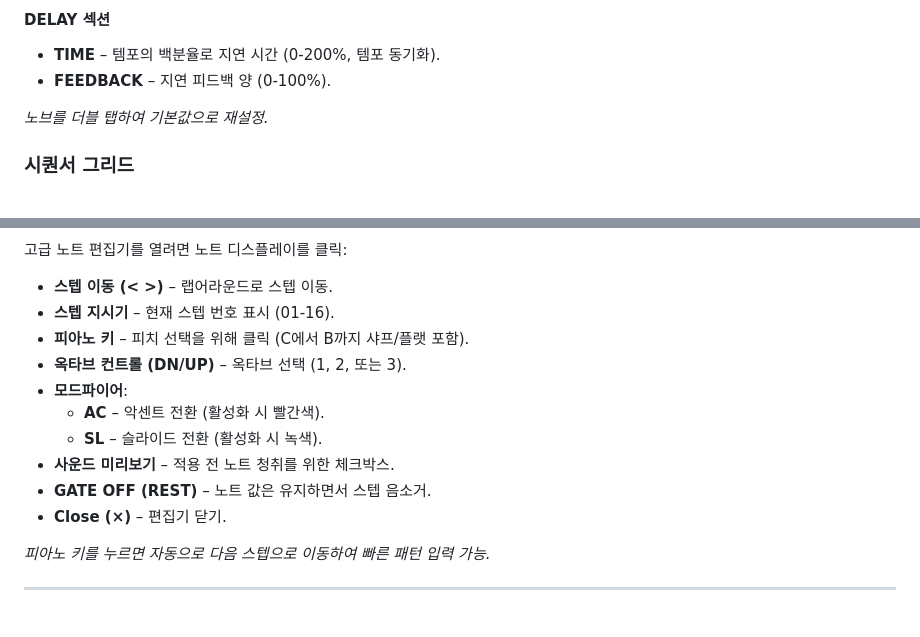
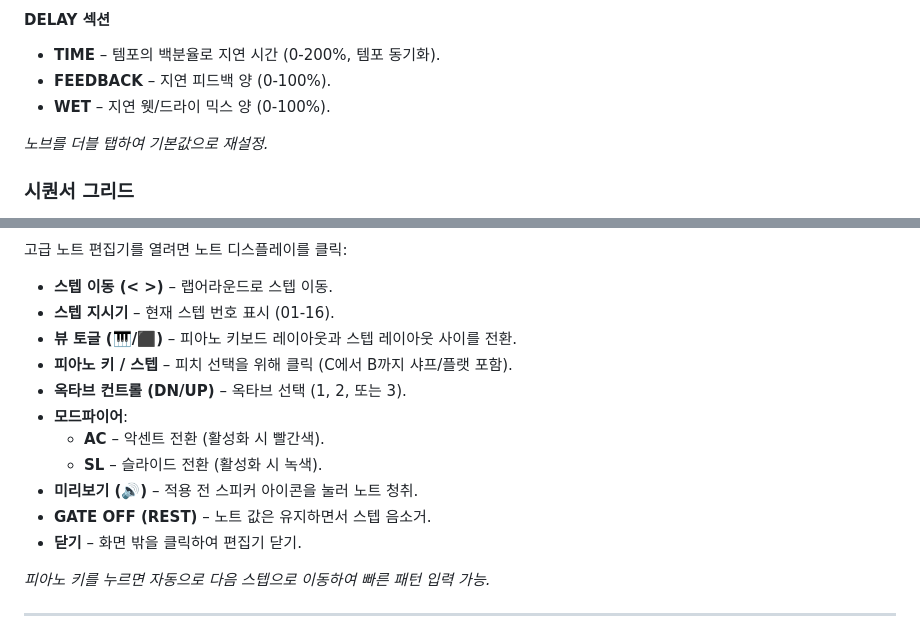
Before and after one commit to acidsound/acidBros, a Markdown page: USER_MANUAL_ko.md, 2 parts joined by grey strips. Drawn GitHub-style.

Commit message:
docs: Update user manuals for v134 (Delay Wet knob, Piano/Step toggle)

```diff
--- a/USER_MANUAL_ko.md
+++ b/USER_MANUAL_ko.md
@@ -84,6 +84,7 @@ AcidBros는 **두 개의 독립적인 TB‑303 유닛** (유닛 1 & 2)을 특징
 #### DELAY 섹션
 - **TIME** – 템포의 백분율로 지연 시간 (0-200%, 템포 동기화).
 - **FEEDBACK** – 지연 피드백 양 (0-100%).
+- **WET** – 지연 웻/드라이 믹스 양 (0-100%).
 
 *노브를 더블 탭하여 기본값으로 재설정.*
 
@@ -105,14 +106,15 @@ AcidBros는 **두 개의 독립적인 TB‑303 유닛** (유닛 1 & 2)을 특징
 
 - **스텝 이동 (< >)** – 랩어라운드로 스텝 이동.
 - **스텝 지시기** – 현재 스텝 번호 표시 (01-16).
-- **피아노 키** – 피치 선택을 위해 클릭 (C에서 B까지 샤프/플랫 포함).
+- **뷰 토글 (🎹/⬛)** – 피아노 키보드 레이아웃과 스텝 레이아웃 사이를 전환.
+- **피아노 키 / 스텝** – 피치 선택을 위해 클릭 (C에서 B까지 샤프/플랫 포함).
 - **옥타브 컨트롤 (DN/UP)** – 옥타브 선택 (1, 2, 또는 3).
 - **모드파이어**:
   - **AC** – 악센트 전환 (활성화 시 빨간색).
   - **SL** – 슬라이드 전환 (활성화 시 녹색).
-- **사운드 미리보기** – 적용 전 노트 청취를 위한 체크박스.
+- **미리보기 (🔊)** – 적용 전 스피커 아이콘을 눌러 노트 청취.
 - **GATE OFF (REST)** – 노트 값은 유지하면서 스텝 음소거.
-- **Close (×)** – 편집기 닫기.
+- **닫기** – 화면 밖을 클릭하여 편집기 닫기.
 
 *피아노 키를 누르면 자동으로 다음 스텝으로 이동하여 빠른 패턴 입력 가능.*
 
```
Also changed, not shown: USER_MANUAL.md (+5 -3 lines).
